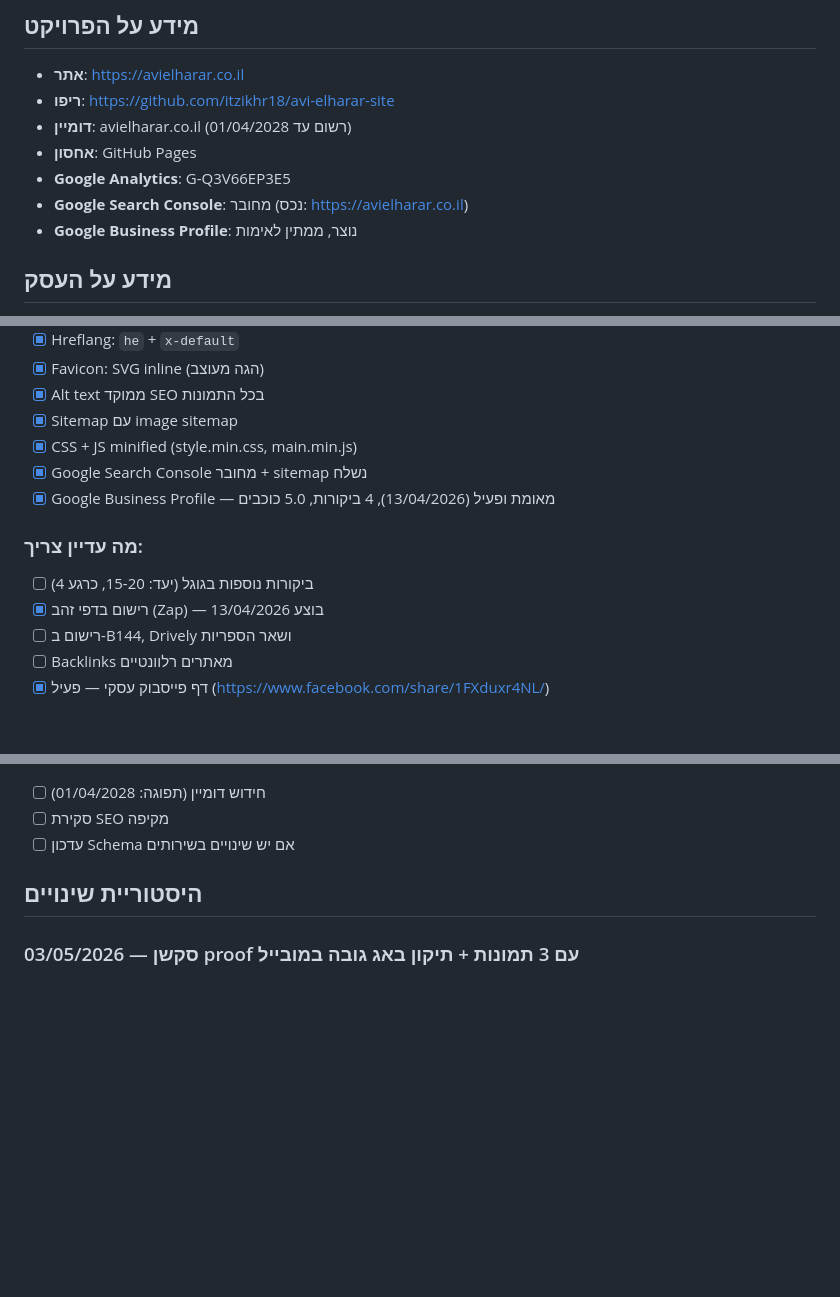
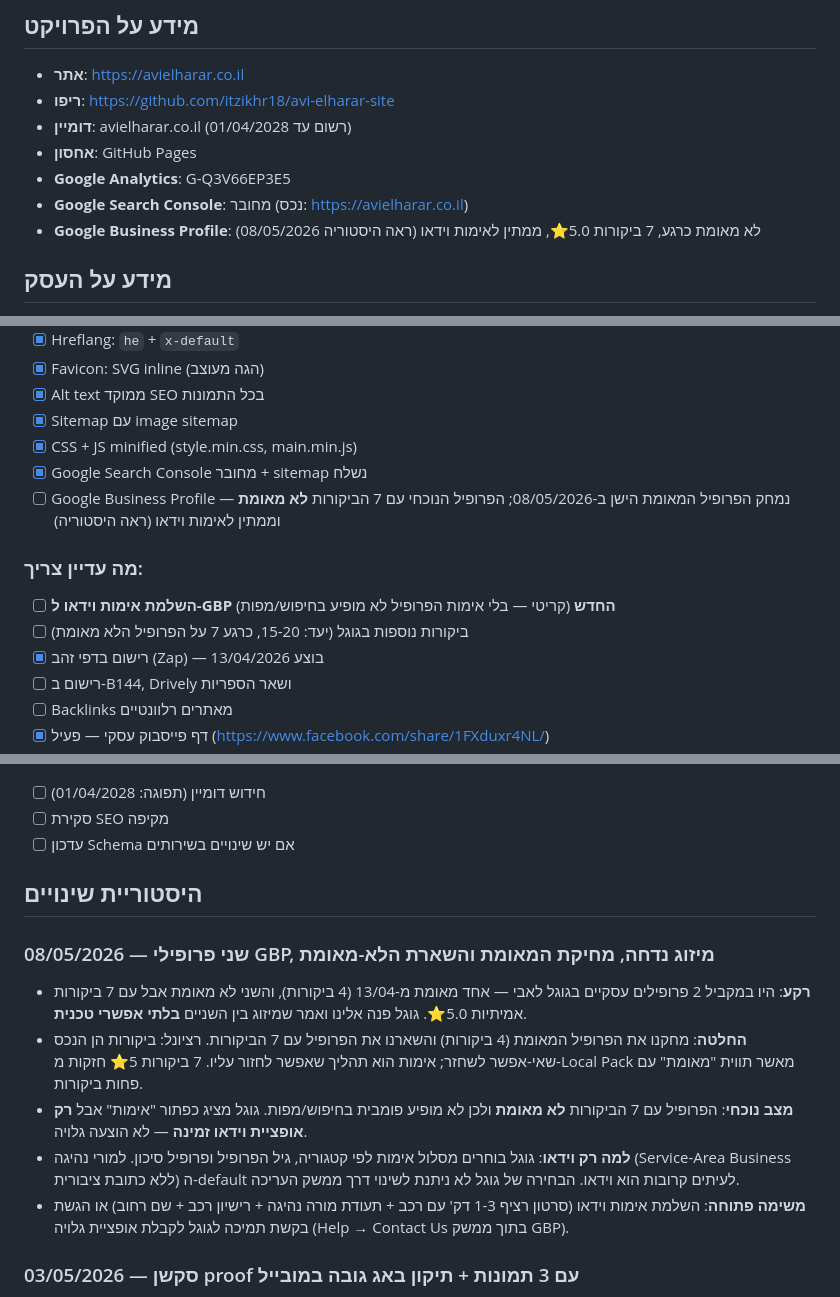
Before and after one commit to itzikhr18/avi-elharar-site, a Markdown page: CLAUDE.md, 3 parts joined by grey strips. Drawn GitHub-style; blank space fills up the shorter version.

Commit message:
docs(claude): update GBP status — unverified profile with 7 reviews (#50)
Per user update on 08/05/2026:
- Two GBP profiles existed in parallel (one verified with 4 reviews, one
  unverified with 7 reviews). Google denied the merge request citing
  technical constraints.
- User deleted the verified profile and kept the unverified one with the
  7 reviews. Reviews don't transfer between profiles, so this preserved
  the more valuable signal.
- Current state: 7-review profile is unverified and therefore invisible
  on Search/Maps. Google only offers video verification (no postcard
  option) due to SAB category + new profile heuristics.

Updates:
- "מידע על הפרויקט" line: reflect current unverified state
- "מה בוצע" list: GBP verification moved from done to outstanding
- "מה עדיין צריך" list: added video verification as critical task,
  bumped review count from 4 to 7
- New history entry for 08/05/2026 documenting the merge denial,
  deletion decision rationale, and the video-only verification
  constraint.

Co-authored-by: Claude <noreply@anthropic.com>

```diff
--- a/CLAUDE.md
+++ b/CLAUDE.md
@@ -7,7 +7,7 @@
 - **אחסון**: GitHub Pages
 - **Google Analytics**: G-Q3V66EP3E5
 - **Google Search Console**: מחובר (נכס: https://avielharar.co.il)
-- **Google Business Profile**: נוצר, ממתין לאימות
+- **Google Business Profile**: לא מאומת כרגע, 7 ביקורות 5.0⭐, ממתין לאימות וידאו (ראה היסטוריה 08/05/2026)
 
 ## מידע על העסק
 - **שם**: אבי אלחרר - מורה נהיגה וטסטר לשעבר
@@ -56,10 +56,11 @@
 - [x] Sitemap עם image sitemap
 - [x] CSS + JS minified (style.min.css, main.min.js)
 - [x] Google Search Console מחובר + sitemap נשלח
-- [x] Google Business Profile — מאומת ופעיל (13/04/2026), 4 ביקורות, 5.0 כוכבים
+- [ ] Google Business Profile — נמחק הפרופיל המאומת הישן ב-08/05/2026; הפרופיל הנוכחי עם 7 הביקורות **לא מאומת** וממתין לאימות וידאו (ראה היסטוריה)
 
 ### מה עדיין צריך:
-- [ ] ביקורות נוספות בגוגל (יעד: 15-20, כרגע 4)
+- [ ] **השלמת אימות וידאו ל-GBP החדש** (קריטי — בלי אימות הפרופיל לא מופיע בחיפוש/מפות)
+- [ ] ביקורות נוספות בגוגל (יעד: 15-20, כרגע 7 על הפרופיל הלא מאומת)
 - [x] רישום בדפי זהב (Zap) — בוצע 13/04/2026
 - [ ] רישום ב-B144, Drively ושאר הספריות
 - [ ] Backlinks מאתרים רלוונטיים
@@ -110,6 +111,13 @@
 - [ ] עדכון Schema אם יש שינויים בשירותים
 
 ## היסטוריית שינויים
+### 08/05/2026 — שני פרופילי GBP, מיזוג נדחה, מחיקת המאומת והשארת הלא-מאומת
+- **רקע**: היו במקביל 2 פרופילים עסקיים בגוגל לאבי — אחד מאומת מ-13/04 (4 ביקורות), והשני לא מאומת אבל עם 7 ביקורות אמיתיות 5.0⭐. גוגל פנה אלינו ואמר שמיזוג בין השניים **בלתי אפשרי טכנית**.
+- **החלטה**: מחקנו את הפרופיל המאומת (4 ביקורות) והשארנו את הפרופיל עם 7 הביקורות. רציונל: ביקורות הן הנכס שאי-אפשר לשחזר; אימות הוא תהליך שאפשר לחזור עליו. 7 ביקורות 5⭐ חזקות מ-Local Pack מאשר תווית "מאומת" עם פחות ביקורות.
+- **מצב נוכחי**: הפרופיל עם 7 הביקורות **לא מאומת** ולכן לא מופיע פומבית בחיפוש/מפות. גוגל מציג כפתור "אימות" אבל **רק אופציית וידאו זמינה** — לא הוצעה גלויה.
+- **למה רק וידאו**: גוגל בוחרים מסלול אימות לפי קטגוריה, גיל הפרופיל ופרופיל סיכון. למורי נהיגה (Service-Area Business ללא כתובת ציבורית) ה-default לעיתים קרובות הוא וידאו. הבחירה של גוגל לא ניתנת לשינוי דרך ממשק העריכה.
+- **משימה פתוחה**: השלמת אימות וידאו (סרטון רציף 1-3 דק' עם רכב + תעודת מורה נהיגה + רישיון רכב + שם רחוב) או הגשת בקשת תמיכה לגוגל לקבלת אופציית גלויה (Help → Contact Us בתוך ממשק GBP).
+
 ### 03/05/2026 — סקשן proof עם 3 תמונות + תיקון באג גובה במובייל
 - **הוספת 3 תמונות לסקשן "מה הופך את החוויה לפרימיום אמיתי"**: הסקשן עבר מ-grid של 3 כרטיסיות צרות עם אייקונים בלבד ל-stack של 3 כרטיסיות רחבות בסגנון editorial — תמונה אמיתית בצד אחד + אייקון/כותרת/פסקה בצד השני (במובייל התמונה עוברת למעלה)
 - 3 תמונות: `proof-1-route` (נהיגה בכביש בין-עירוני בירושלים עם GPS), `proof-2-precision` (מחברת תכנית שיעור + מחזיק מפתחות), `proof-3-service` (לוחית רישוי + מפתחות + חותמת "עבר/ה")
```
